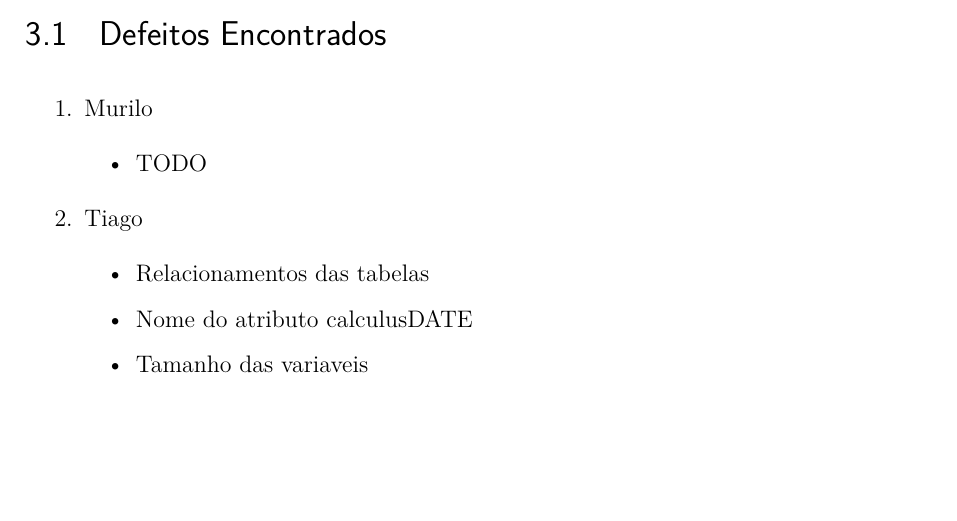
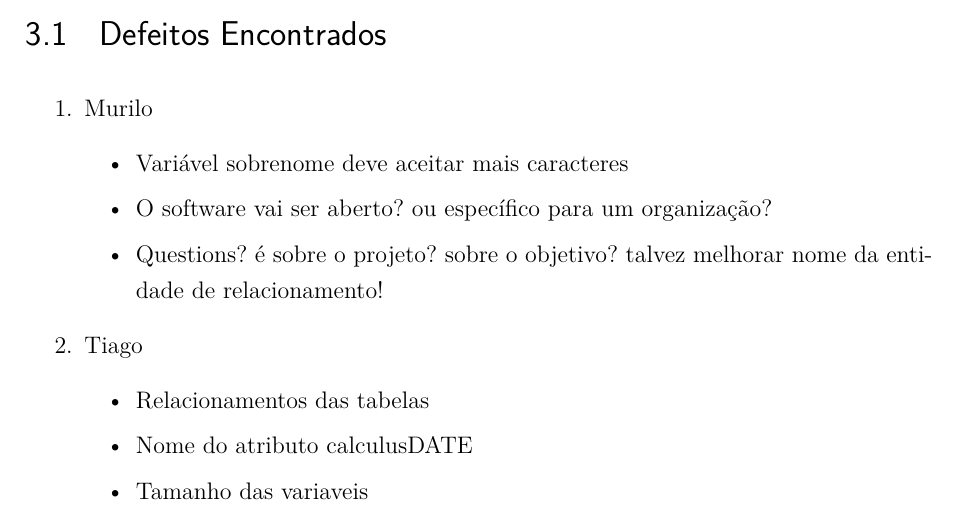
Before and after one commit to TiagoAssuncao/test-script-dmz, a LaTeX thesis (tcc.tex, which reads editaveis/textual/resultados.tex): part of page 15 of 18, cut so that both start at the same text, the shorter picture padded with empty space. Compiled offline with pdfLaTeX.

Commit message:
Adicionando doc de revisão do Murilo

```diff
--- a/editaveis/textual/resultados.tex
+++ b/editaveis/textual/resultados.tex
@@ -5,7 +5,9 @@
 \begin{enumerate}
   \item Murilo
   \begin{itemize}
-    \item TODO
+    \item Variável sobrenome deve aceitar mais caracteres
+    \item O software vai ser aberto? ou específico para um organização?
+    \item Questions? é sobre o projeto? sobre o objetivo? talvez melhorar nome da entidade de relacionamento!
   \end{itemize}
   \item Tiago
   \begin{itemize}
```
